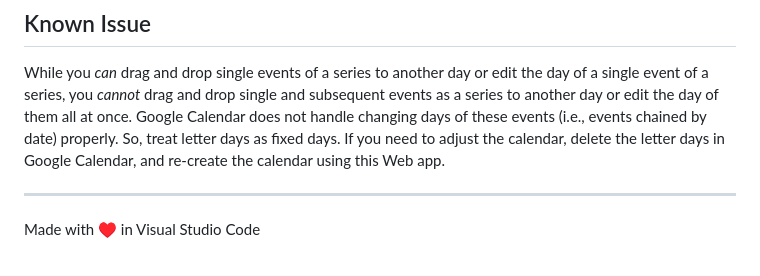
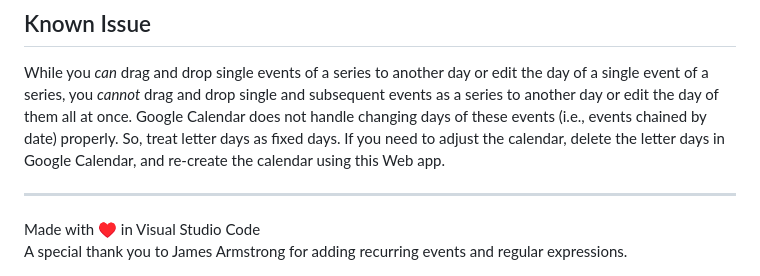
Before and after one commit to saegl5/jiayou_create_calendar, a Markdown page: README.md, the part around the change. GitHub-like rendering.

Commit message:
provide credit

```diff
--- a/README.md
+++ b/README.md
@@ -41,3 +41,7 @@ While you _can_ drag and drop single events of a series to another day or edit t
 
 <hr>
 Made with &heartsuit; in Visual Studio Code
+
+<br>
+
+A special thank you to James Armstrong for adding recurring events and regular expressions.
```
